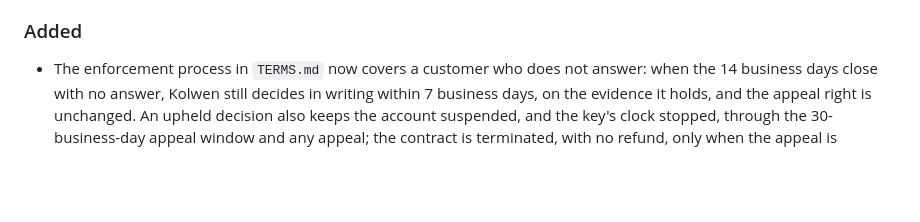
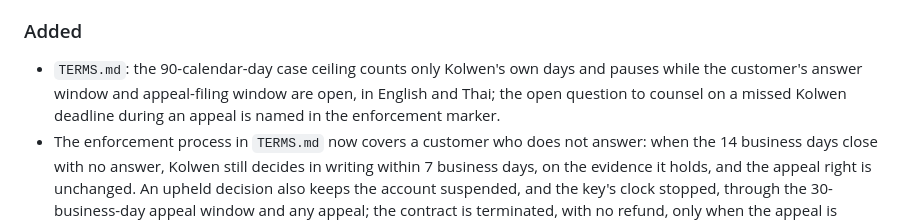
Before and after one commit to TheColliery/Kolwen, a Markdown page: CHANGELOG.md, the part around the change. GitHub-like rendering; blank space fills up the shorter version.

```diff
--- a/CHANGELOG.md
+++ b/CHANGELOG.md
@@ -158,6 +158,7 @@ the pointer to it.
 
 ### Added
 
+- `TERMS.md`: the 90-calendar-day case ceiling counts only Kolwen's own days and pauses while the customer's answer window and appeal-filing window are open, in English and Thai; the open question to counsel on a missed Kolwen deadline during an appeal is named in the enforcement marker.
 - The enforcement process in `TERMS.md` now covers a customer who does not answer: when the 14 business days close with
   no answer, Kolwen still decides in writing within 7 business days, on the evidence it holds, and the appeal right is
   unchanged. An upheld decision also keeps the account suspended, and the key's clock stopped, through the 30-business-day
```
Also changed, not shown: TERMS.md (+8 -5 lines).
